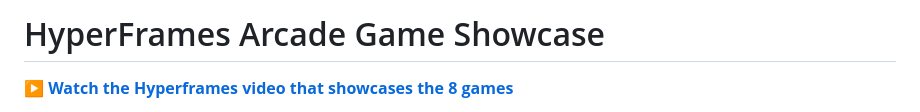
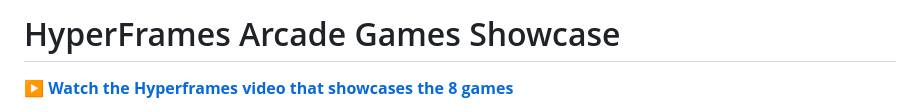
Before and after one commit to nateofspades/Hyperframes_Arcade_Games_Showcase, a Markdown page: README.md, the part around the change. GitHub-like rendering.

```diff
--- a/README.md
+++ b/README.md
@@ -1,4 +1,4 @@
-# HyperFrames Arcade Game Showcase
+# HyperFrames Arcade Games Showcase
 
 [**▶ Watch the Hyperframes video that showcases the 8 games**](https://nateofspades.github.io/Hyperframes_Arcade_Games_Showcase/)
 
```
